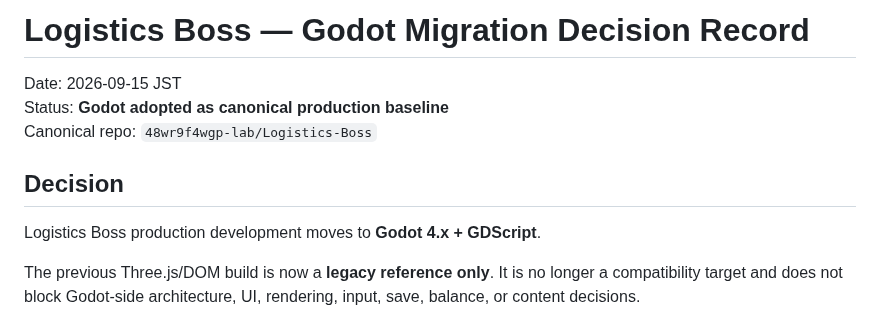
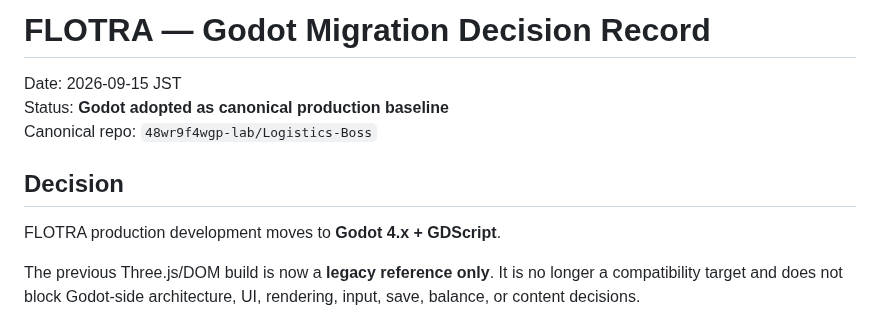
Before and after one commit to 48wr9f4wgp-lab/Logistics-Boss, a Markdown page: TECH_DECISION_GODOT_MIGRATION_2026-09-15.md, the part around the change. Drawn GitHub-style.

Commit message:
Rename TECH_DECISION_GODOT_MIGRATION_2026-09-15.md title-facing references to FLOTRA

```diff
--- a/TECH_DECISION_GODOT_MIGRATION_2026-09-15.md
+++ b/TECH_DECISION_GODOT_MIGRATION_2026-09-15.md
@@ -1,4 +1,4 @@
-# Logistics Boss — Godot Migration Decision Record
+# FLOTRA — Godot Migration Decision Record
 
 Date: 2026-09-15 JST
 Status: **Godot adopted as canonical production baseline**
@@ -6,7 +6,7 @@ Canonical repo: `48wr9f4wgp-lab/Logistics-Boss`
 
 ## Decision
 
-Logistics Boss production development moves to **Godot 4.x + GDScript**.
+FLOTRA production development moves to **Godot 4.x + GDScript**.
 
 The previous Three.js/DOM build is now a **legacy reference only**. It is no longer a compatibility target and does not block Godot-side architecture, UI, rendering, input, save, balance, or content decisions.
 
```
